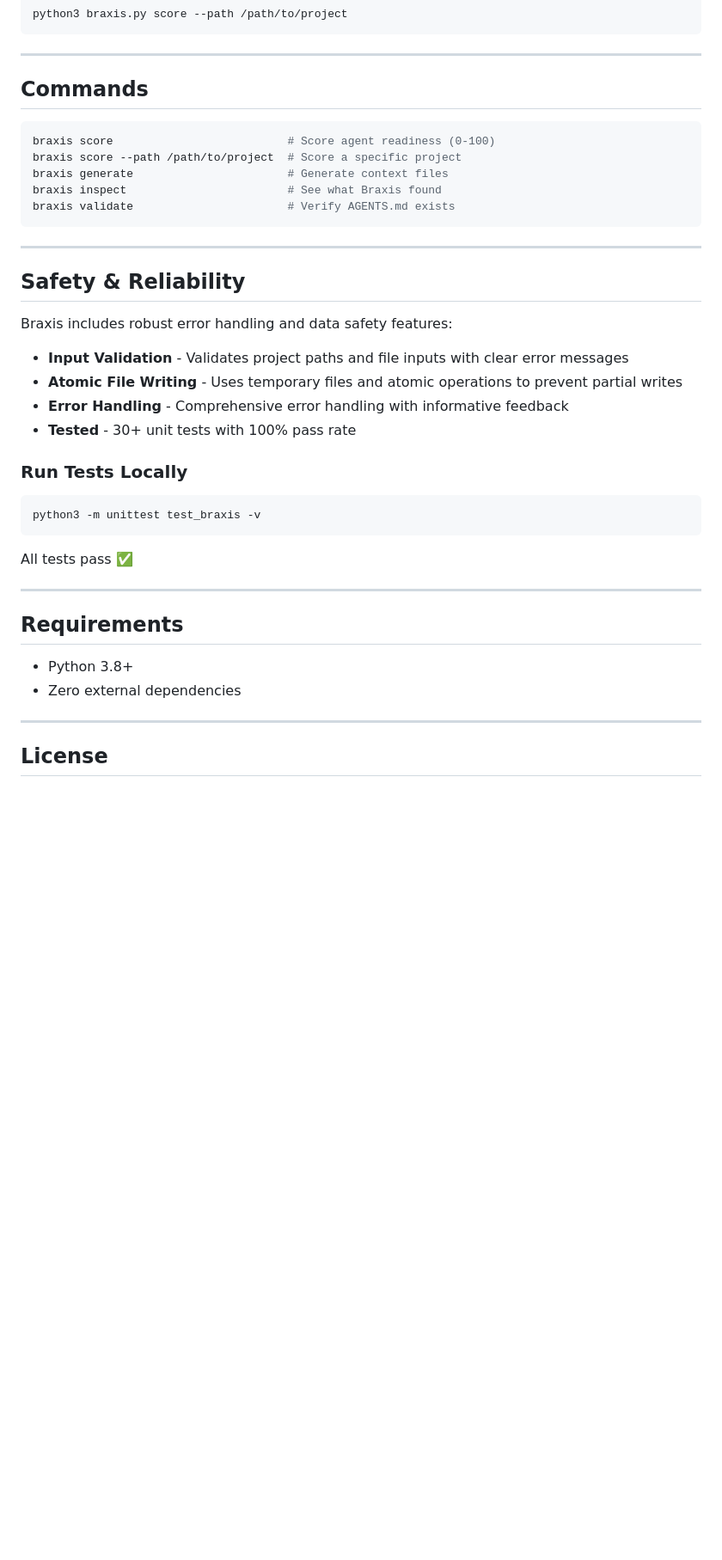
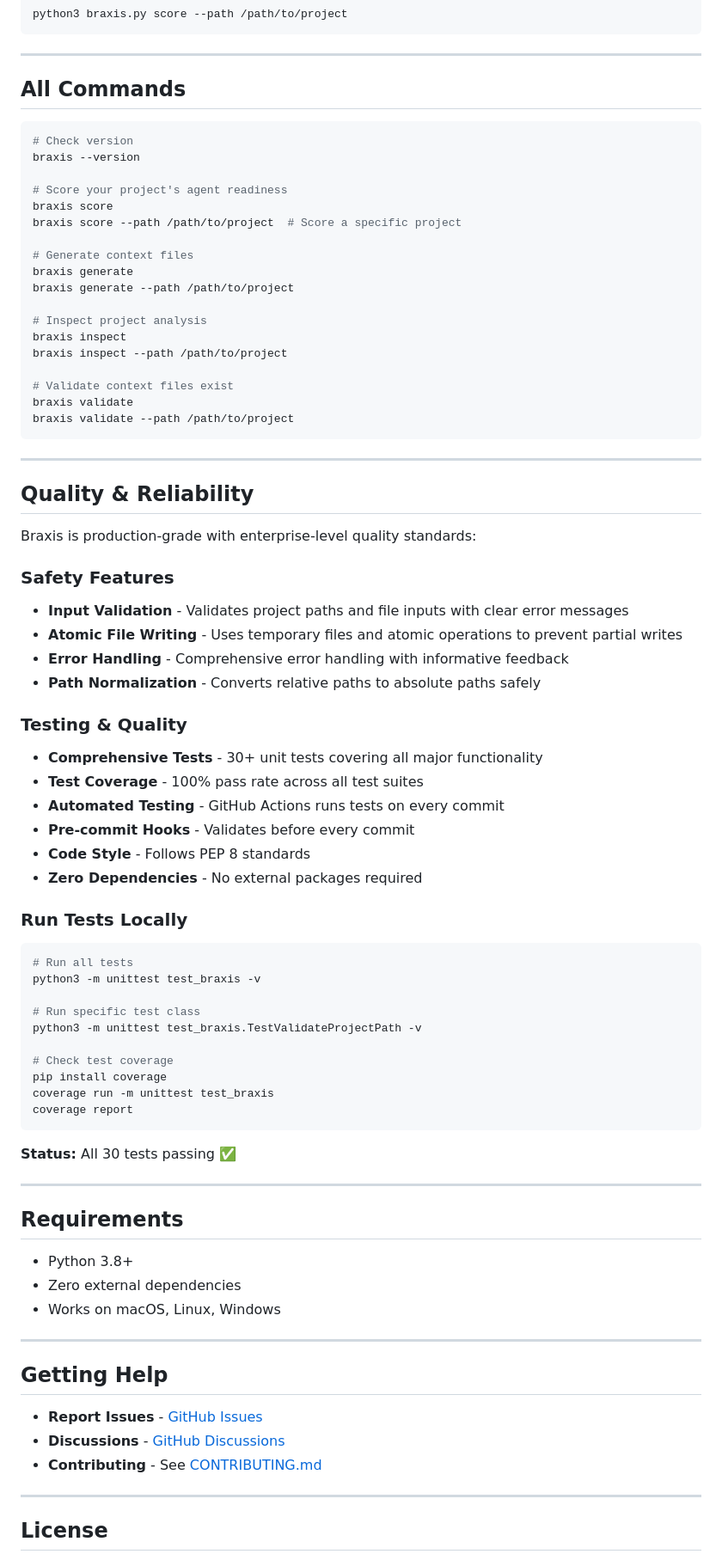
Before and after one commit to jaykrishna316/braxis, a Markdown page: README.md, the part around one of its changes. Shown at 86% size. Drawn GitHub-style; blank space fills up the shorter version.

````diff
--- a/README.md
+++ b/README.md
@@ -235,34 +323,65 @@ python3 braxis.py score --path /path/to/project
 
 ---
 
-## Commands
+## All Commands
 
 ```bash
-braxis score                          # Score agent readiness (0-100)
+# Check version
+braxis --version
+
+# Score your project's agent readiness
+braxis score
 braxis score --path /path/to/project  # Score a specific project
-braxis generate                       # Generate context files
-braxis inspect                        # See what Braxis found
-braxis validate                       # Verify AGENTS.md exists
+
+# Generate context files
+braxis generate
+braxis generate --path /path/to/project
+
+# Inspect project analysis
+braxis inspect
+braxis inspect --path /path/to/project
+
+# Validate context files exist
+braxis validate
+braxis validate --path /path/to/project
 ```
 
 ---
 
-## Safety & Reliability
+## Quality & Reliability
 
-Braxis includes robust error handling and data safety features:
+Braxis is production-grade with enterprise-level quality standards:
 
+### Safety Features
 - **Input Validation** - Validates project paths and file inputs with clear error messages
 - **Atomic File Writing** - Uses temporary files and atomic operations to prevent partial writes
 - **Error Handling** - Comprehensive error handling with informative feedback
-- **Tested** - 30+ unit tests with 100% pass rate
+- **Path Normalization** - Converts relative paths to absolute paths safely
+
+### Testing & Quality
+- **Comprehensive Tests** - 30+ unit tests covering all major functionality
+- **Test Coverage** - 100% pass rate across all test suites
+- **Automated Testing** - GitHub Actions runs tests on every commit
+- **Pre-commit Hooks** - Validates before every commit
+- **Code Style** - Follows PEP 8 standards
+- **Zero Dependencies** - No external packages required
 
 ### Run Tests Locally
 
 ```bash
+# Run all tests
 python3 -m unittest test_braxis -v
+
+# Run specific test class
+python3 -m unittest test_braxis.TestValidateProjectPath -v
+
+# Check test coverage
+pip install coverage
+coverage run -m unittest test_braxis
+coverage report
 ```
 
-All tests pass ✅
+**Status:** All 30 tests passing ✅
 
 ---
 
@@ -270,6 +389,15 @@ All tests pass ✅
 
 - Python 3.8+
 - Zero external dependencies
+- Works on macOS, Linux, Windows
+
+---
+
+## Getting Help
+
+- **Report Issues** - [GitHub Issues](https://github.com/jaykrishna316/braxis/issues)
+- **Discussions** - [GitHub Discussions](https://github.com/jaykrishna316/braxis/discussions)
+- **Contributing** - See [CONTRIBUTING.md](CONTRIBUTING.md)
 
 ---
 
````
Also changed, not shown: other parts of README.md (+113 -11 lines).
